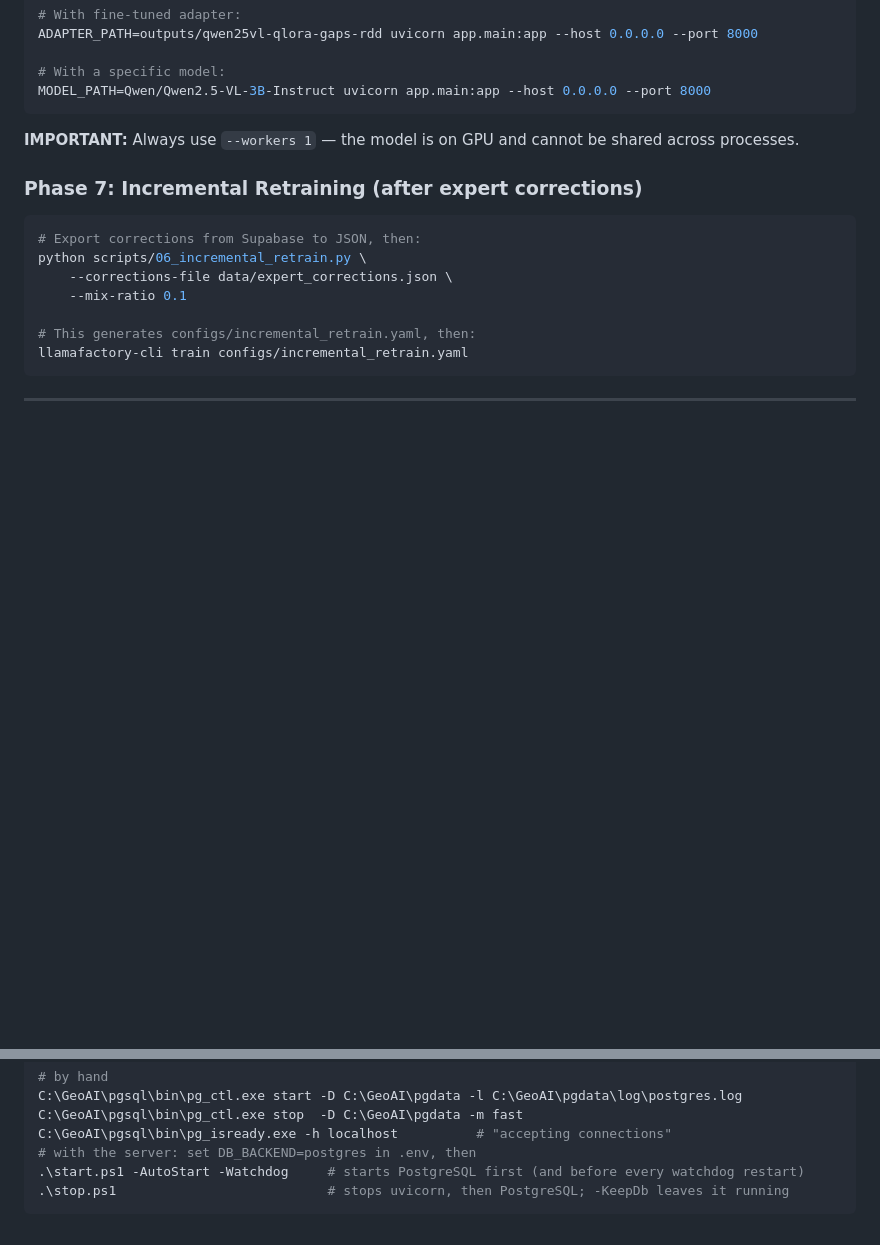
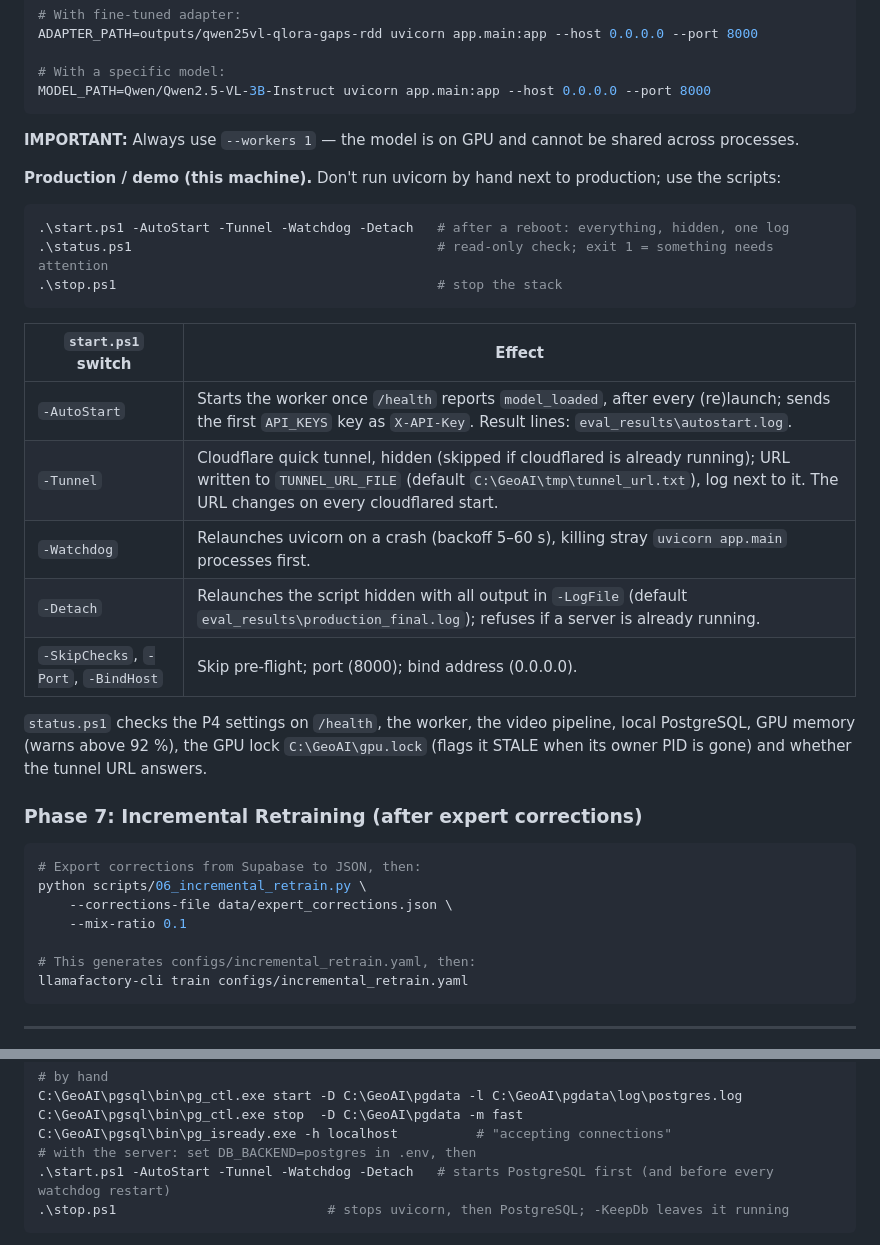
Before and after one commit to Suraj-B12/GeoAI, a Markdown page: SETUP.md, 2 parts joined by grey strips. Rendered like a GitHub page; blank space fills up the shorter version.

Commit message:
SETUP.md: start.ps1 switches (-Detach, -Tunnel, -AutoStart with key) and status.ps1

````diff
--- a/SETUP.md
+++ b/SETUP.md
@@ -395,6 +395,24 @@ MODEL_PATH=Qwen/Qwen2.5-VL-3B-Instruct uvicorn app.main:app --host 0.0.0.0 --por
 
 **IMPORTANT:** Always use `--workers 1` — the model is on GPU and cannot be shared across processes.
 
+**Production / demo (this machine).** Don't run uvicorn by hand next to production; use the scripts:
+```powershell
+.\start.ps1 -AutoStart -Tunnel -Watchdog -Detach   # after a reboot: everything, hidden, one log
+.\status.ps1                                       # read-only check; exit 1 = something needs attention
+.\stop.ps1                                         # stop the stack
+```
+| `start.ps1` switch | Effect |
+|---|---|
+| `-AutoStart` | Starts the worker once `/health` reports `model_loaded`, after every (re)launch; sends the first `API_KEYS` key as `X-API-Key`. Result lines: `eval_results\autostart.log`. |
+| `-Tunnel` | Cloudflare quick tunnel, hidden (skipped if cloudflared is already running); URL written to `TUNNEL_URL_FILE` (default `C:\GeoAI\tmp\tunnel_url.txt`), log next to it. The URL changes on every cloudflared start. |
+| `-Watchdog` | Relaunches uvicorn on a crash (backoff 5–60 s), killing stray `uvicorn app.main` processes first. |
+| `-Detach` | Relaunches the script hidden with all output in `-LogFile` (default `eval_results\production_final.log`); refuses if a server is already running. |
+| `-SkipChecks`, `-Port`, `-BindHost` | Skip pre-flight; port (8000); bind address (0.0.0.0). |
+
+`status.ps1` checks the P4 settings on `/health`, the worker, the video pipeline, local PostgreSQL, GPU
+memory (warns above 92 %), the GPU lock `C:\GeoAI\gpu.lock` (flags it STALE when its owner PID is gone)
+and whether the tunnel URL answers.
+
 ### Phase 7: Incremental Retraining (after expert corrections)
 
 ```bash
@@ -732,7 +750,7 @@ C:\GeoAI\pgsql\bin\pg_ctl.exe start -D C:\GeoAI\pgdata -l C:\GeoAI\pgdata\log\po
 C:\GeoAI\pgsql\bin\pg_ctl.exe stop  -D C:\GeoAI\pgdata -m fast
 C:\GeoAI\pgsql\bin\pg_isready.exe -h localhost          # "accepting connections"
 # with the server: set DB_BACKEND=postgres in .env, then
-.\start.ps1 -AutoStart -Watchdog     # starts PostgreSQL first (and before every watchdog restart)
+.\start.ps1 -AutoStart -Tunnel -Watchdog -Detach   # starts PostgreSQL first (and before every watchdog restart)
 .\stop.ps1                           # stops uvicorn, then PostgreSQL; -KeepDb leaves it running
 ```
 
````
